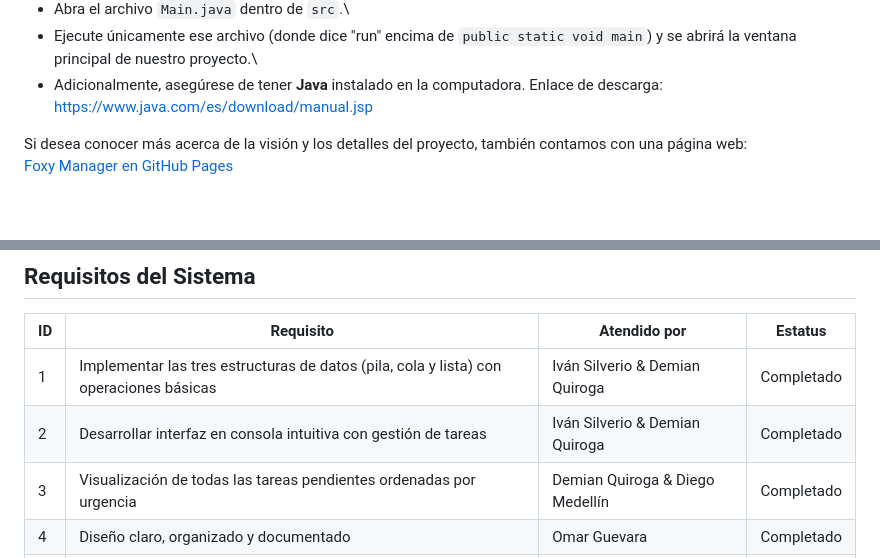
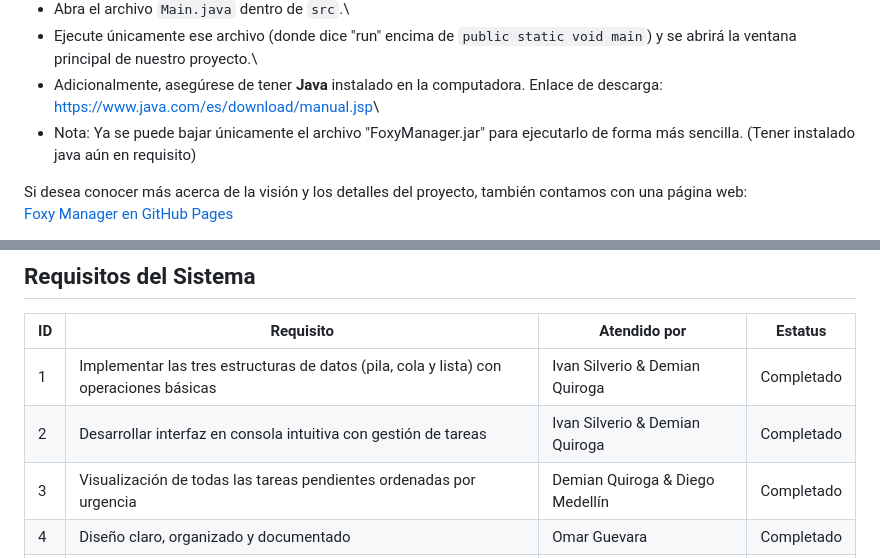
Before and after one commit to Sunsetby2006/Foxy-Manager, a Markdown page: README.md, 2 parts joined by grey strips. GitHub-like rendering; blank space fills up the shorter version.

```diff
--- a/README.md
+++ b/README.md
@@ -18,7 +18,9 @@ Manager, le recomendamos lo siguiente:
     nuestro proyecto.\
 -   Adicionalmente, asegúrese de tener **Java** instalado en la
     computadora. Enlace de descarga:
-    <https://www.java.com/es/download/manual.jsp>
+    <https://www.java.com/es/download/manual.jsp>\
+- Nota: Ya se puede bajar únicamente el archivo "FoxyManager.jar"
+  para ejecutarlo de forma más sencilla. (Tener instalado java aún en requisito)
 
 Si desea conocer más acerca de la visión y los detalles del proyecto,
 también contamos con una página web:\
@@ -57,8 +59,8 @@ y aumenta la eficiencia en cocina.
 
 | ID | Requisito | Atendido por | Estatus |
 |----|-----------|--------------|---------|
-| 1  | Implementar las tres estructuras de datos (pila, cola y lista) con operaciones básicas | Iván Silverio & Demian Quiroga | Completado |
-| 2  | Desarrollar interfaz en consola intuitiva con gestión de tareas | Iván Silverio & Demian Quiroga | Completado |
+| 1  | Implementar las tres estructuras de datos (pila, cola y lista) con operaciones básicas | Ivan Silverio & Demian Quiroga | Completado |
+| 2  | Desarrollar interfaz en consola intuitiva con gestión de tareas | Ivan Silverio & Demian Quiroga | Completado |
 | 3  | Visualización de todas las tareas pendientes ordenadas por urgencia | Demian Quiroga & Diego Medellín | Completado |
 | 4  | Diseño claro, organizado y documentado | Omar Guevara | Completado |
 | 5  | Garantizar eficiencia y lógica clara | Omar Guevara | Completado |
```
